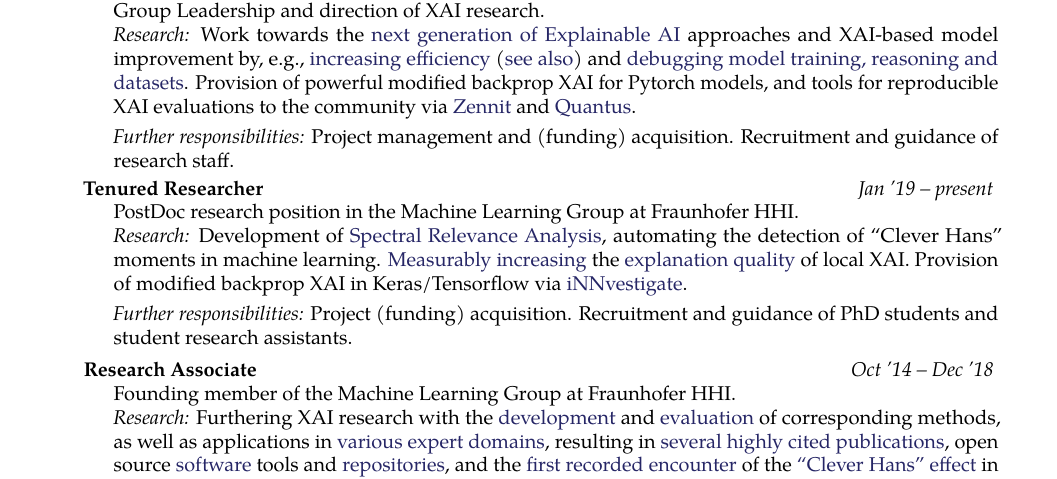
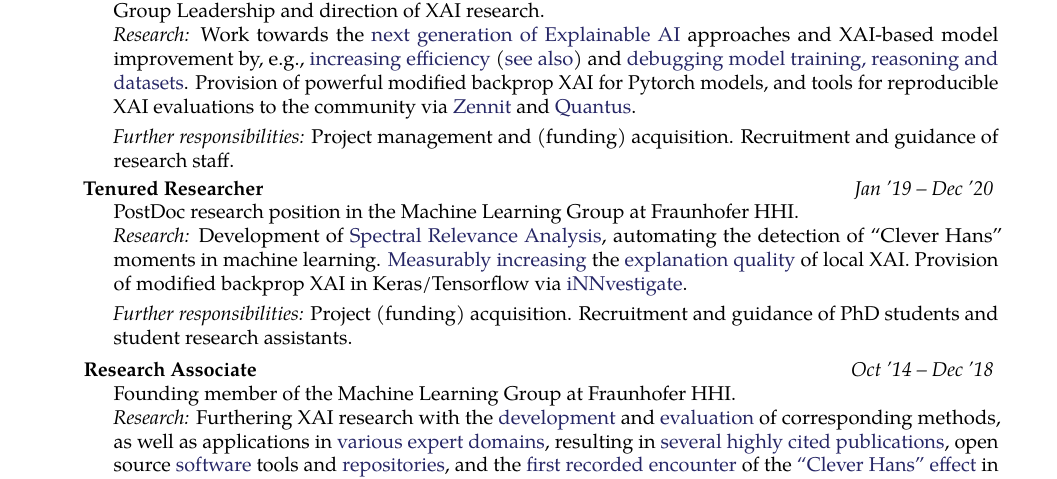
Before and after one commit to sebastian-lapuschkin-sideprojects/latex-cv, a LaTeX CV (cv.tex): part of page 1 of 7, cut so that both start at the same text. Compiled offline with pdfLaTeX.

Commit message:
formally terminating non-group-leadership PostDoc time at HHI

```diff
--- a/cv.tex
+++ b/cv.tex
@@ -131,7 +131,7 @@ Further research interests include efficient machine learning and data analysis,
 
     \headedsubsection % Job title entry for the current employer
     {Tenured Researcher}
-    {Jan '19 -- present}
+    {Jan '19 -- Dec '20}
     {
         \bodytext{
             PostDoc research position in the Machine Learning Group at Fraunhofer HHI.
```
Also changed, not shown: cv.pdf.
